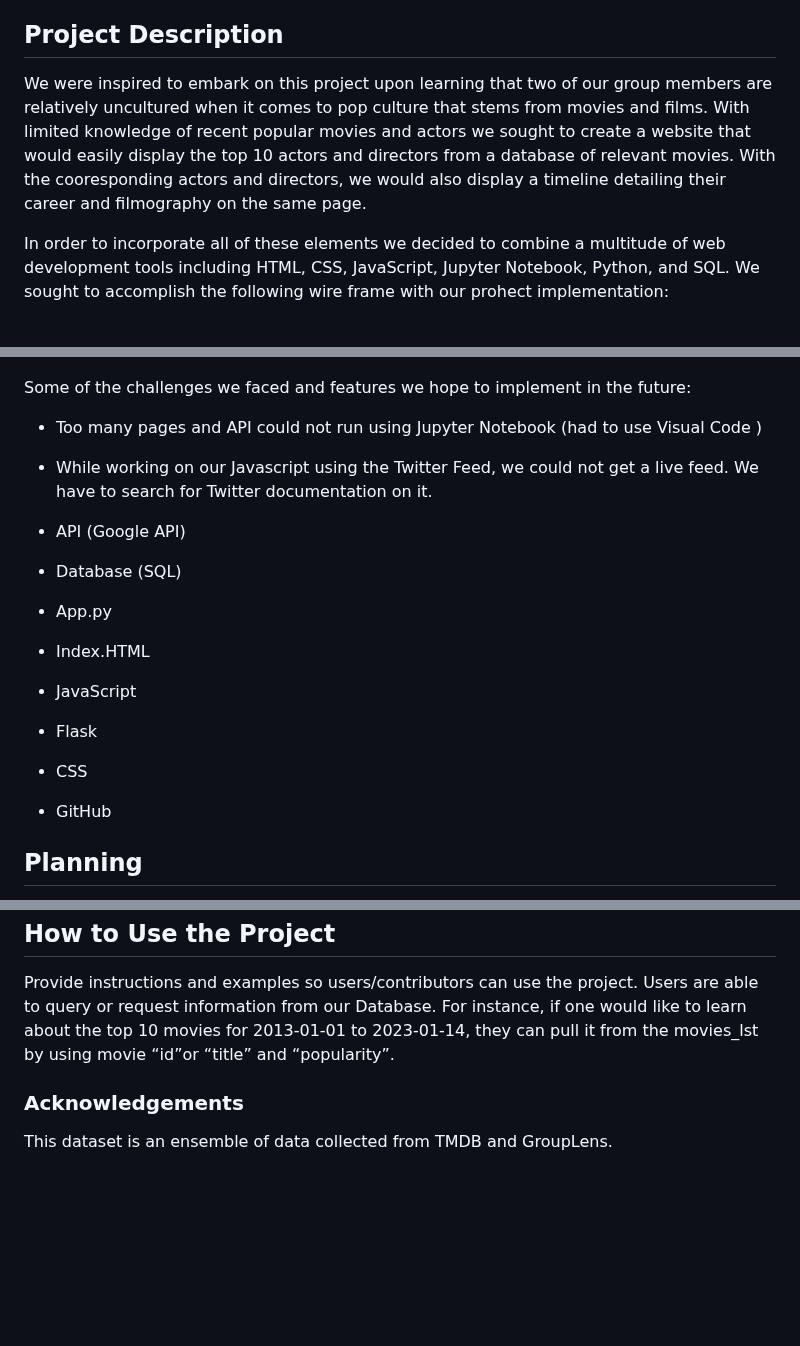
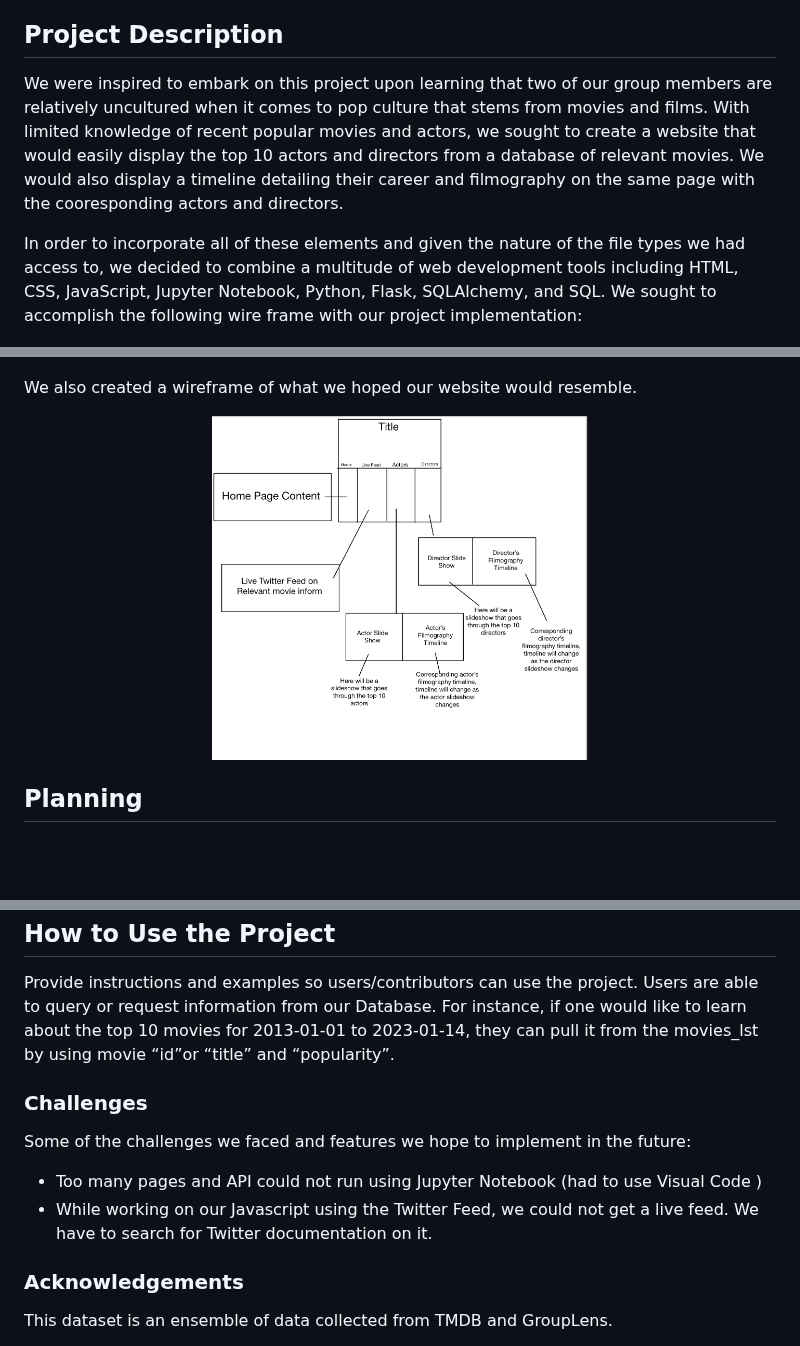
Before and after one commit to pbhan710/project03-group11, a Markdown page: README.md, 3 parts joined by grey strips. GitHub-like rendering; blank space fills up the shorter version.

```diff
--- a/README.md
+++ b/README.md
@@ -7,26 +7,19 @@ Contributers: Paul Han, Nivedha Raja, Corine Alida Daboiko, Krishna Musunuri, an
 Please download The Movies Dataset at Kaggle and store this in a "Data" sub-repository of the project. This data can be accessed via .csv files as well as through it's online API. This dataset includes contain metadata for 45,000 movies all listed in the Full MovieLens Dataset. For the purposes of this project we chose to only showcase data pertaining to the last decade. Data points include cast, crew, plot keywords, budget, revenue, posters, release dates, languages, production companies, countries, TMDB vote counts and vote averages.
 
 ## Project Description
-We were inspired to embark on this project upon learning that two of our group members are relatively uncultured when it comes to pop culture that stems from movies and films. With limited knowledge of recent popular movies and actors we sought to create a website that would easily display the top 10 actors and directors from a database of relevant movies. With the cooresponding actors and directors, we would also display a timeline detailing their career and filmography on the same page.
+We were inspired to embark on this project upon learning that two of our group members are relatively uncultured when it comes to pop culture that stems from movies and films. With limited knowledge of recent popular movies and actors, we sought to create a website that would easily display the top 10 actors and directors from a database of relevant movies. We would also display a timeline detailing their career and filmography on the same page with the cooresponding actors and directors.
 
-In order to incorporate all of these elements we decided to combine a multitude of web development tools including HTML, CSS, JavaScript, Jupyter Notebook, Python, and SQL. We sought to accomplish the following wire frame with our prohect implementation:
+In order to incorporate all of these elements and given the nature of the file types we had access to, we decided to combine a multitude of web development tools including HTML, CSS, JavaScript, Jupyter Notebook, Python, Flask, SQLAlchemy, and SQL. We sought to accomplish the following wire frame with our project implementation:
 
 <p align="center">
     <img src = "https://github.com/pbhan710/project03-group11/blob/main/Wireframe_Code.png " width=50% height=50%>
  </p>
 
-Some of the challenges we faced and features we hope to implement in the future:
-- Too many pages and API could not run using Jupyter Notebook (had to use Visual Code )
-- While working on our Javascript using the Twitter Feed, we could not get a live feed. We have to search for Twitter documentation on it.
+We also created a wireframe of what we hoped our website would resemble.
 
-- API (Google API)
-- Database (SQL)
-- App.py
-- Index.HTML
-- JavaScript
-- Flask
-- CSS
-- GitHub
+<p align="center">
+    <img src = "https://github.com/pbhan710/project03-group11/blob/main/Wireframe.png " width=50% height=50%>
+ </p>
 
 ## Planning
 
@@ -95,6 +84,11 @@ Provide instructions and examples so users/contributors can use the project.
 Users are able to query or request information from our Database.
 For instance, if one would like to learn about the top 10  movies for 2013-01-01 to 2023-01-14, they can pull it from the movies_lst by using movie “id”or “title” and “popularity”.
 
+### Challenges
+Some of the challenges we faced and features we hope to implement in the future:
+- Too many pages and API could not run using Jupyter Notebook (had to use Visual Code )
+- While working on our Javascript using the Twitter Feed, we could not get a live feed. We have to search for Twitter documentation on it.
+
 ### Acknowledgements
 This dataset is an ensemble of data collected from TMDB and GroupLens.
 
```
Also changed, not shown: other parts of README.md (+0 -4 lines).
